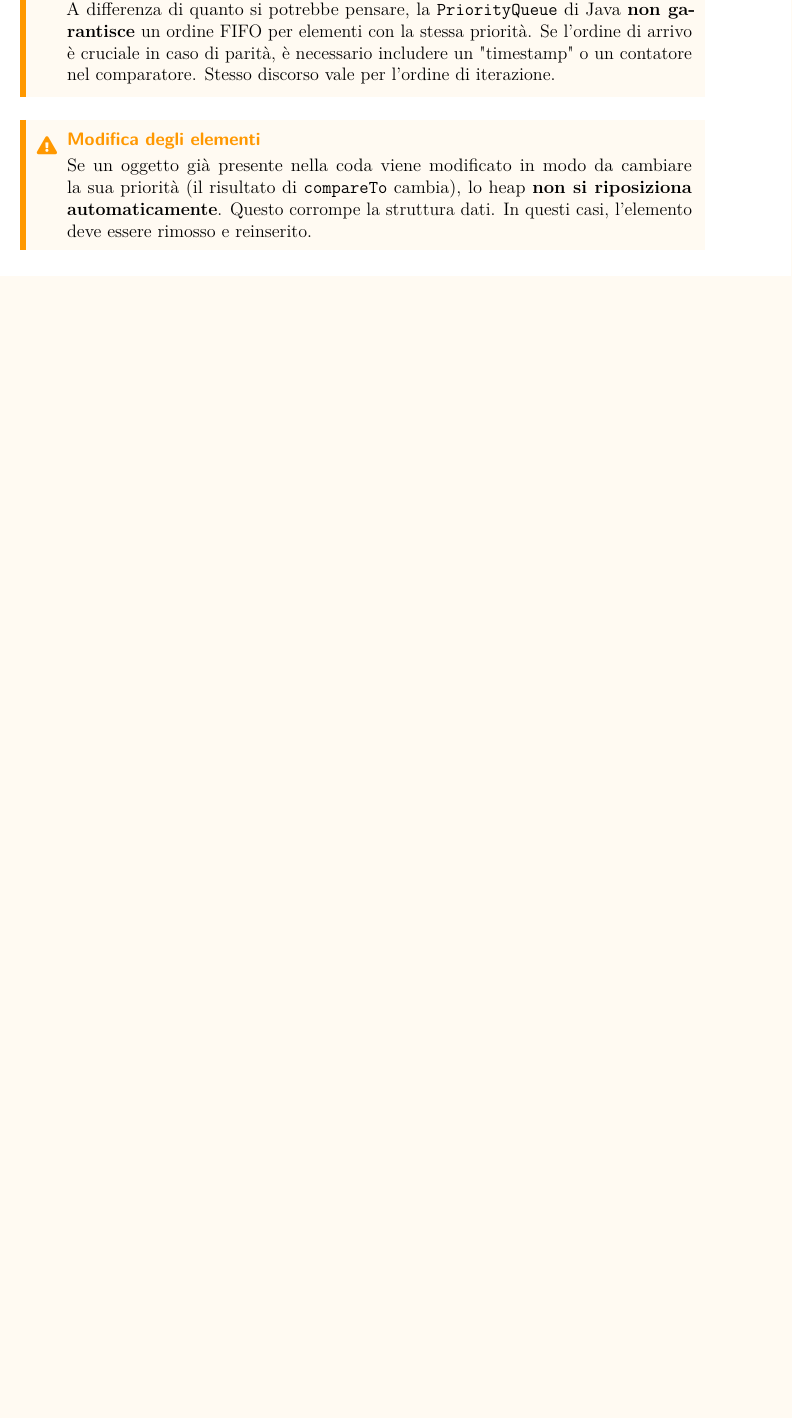
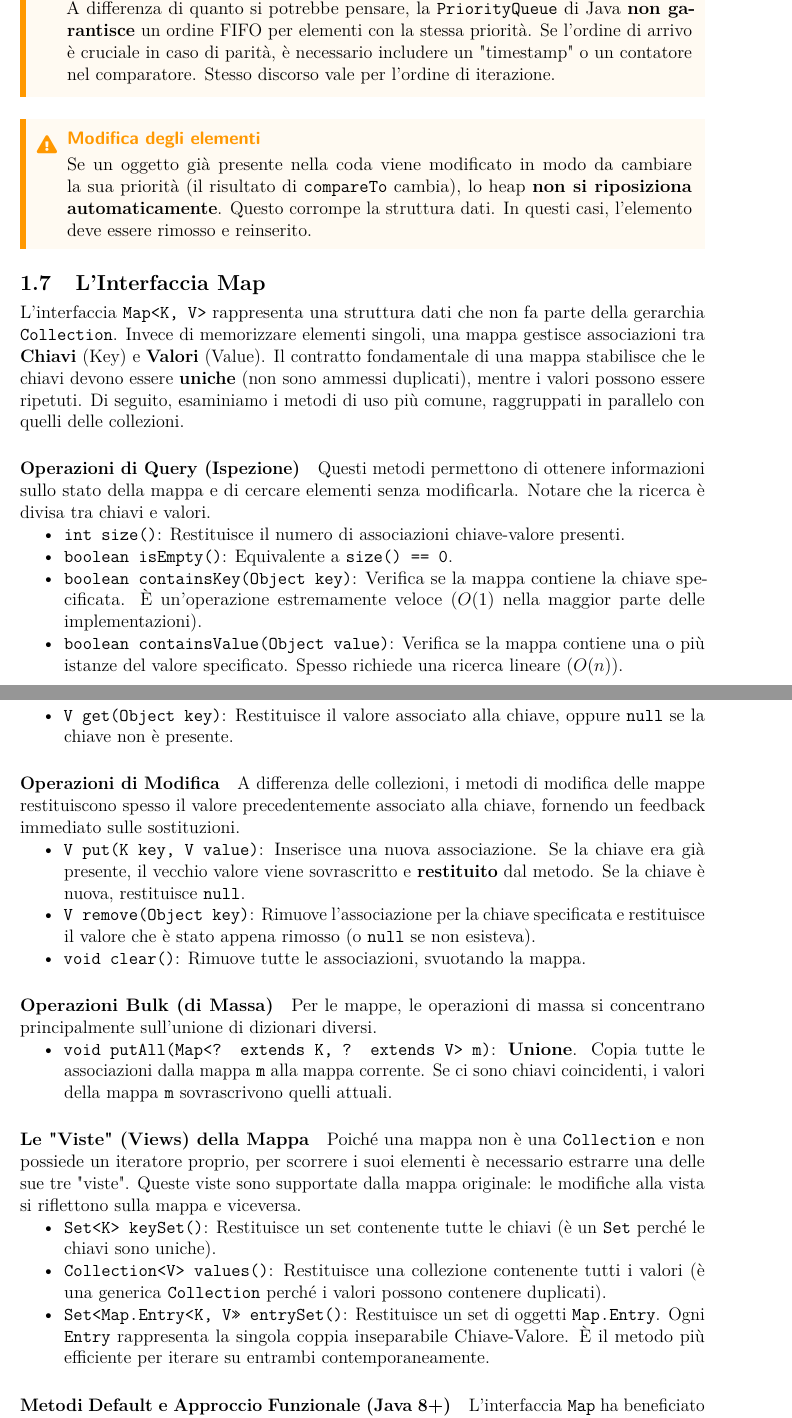
Before and after one commit to EmaRomano/Appunti-CoreJava21, a LaTeX book (main.tex, which reads capitoli/08-collections.tex): part of page 138 of 144 before the commit and two parts of pages 19 and 20 of 26 after it, the two joined at a grey line, cut so that both start at the same text, the shorter picture padded with empty space. Compiled offline with pdfLaTeX.

Commit message:
paragrafo map

```diff
--- a/capitoli/08-collections.tex
+++ b/capitoli/08-collections.tex
@@ -645,3 +646,51 @@ Se devi trasformare una collezione di $n$ elementi in una \texttt{PriorityQueue}
 \begin{warningbox}[Modifica degli elementi]
 Se un oggetto già presente nella coda viene modificato in modo da cambiare la sua priorità (il risultato di \texttt{compareTo} cambia), lo heap \textbf{non si riposiziona automaticamente}. Questo corrompe la struttura dati. In questi casi, l'elemento deve essere rimosso e reinserito.
 \end{warningbox}
+
+\section{L'Interfaccia Map}
+
+L'interfaccia \texttt{Map<K, V>} rappresenta una struttura dati che non fa parte della gerarchia \texttt{Collection}. Invece di memorizzare elementi singoli, una mappa gestisce associazioni tra \textbf{Chiavi} (Key) e \textbf{Valori} (Value). Il contratto fondamentale di una mappa stabilisce che le chiavi devono essere \textbf{uniche} (non sono ammessi duplicati), mentre i valori possono essere ripetuti. Di seguito, esaminiamo i metodi di uso più comune, raggruppati in parallelo con quelli delle collezioni.
+
+\paragraph{Operazioni di Query (Ispezione)}
+
+Questi metodi permettono di ottenere informazioni sullo stato della mappa e di cercare elementi senza modificarla. Notare che la ricerca è divisa tra chiavi e valori.
+
+\begin{itemize}
+    \item \texttt{int size()}: Restituisce il numero di associazioni chiave-valore presenti.
+    \item \texttt{boolean isEmpty()}: Equivalente a \texttt{size() == 0}.
+    \item \texttt{boolean containsKey(Object key)}: Verifica se la mappa contiene la chiave specificata. È un'operazione estremamente veloce ($O(1)$ nella maggior parte delle implementazioni).
+    \item \texttt{boolean containsValue(Object value)}: Verifica se la mappa contiene una o più istanze del valore specificato. Spesso richiede una ricerca lineare ($O(n)$).
+    \item \texttt{V get(Object key)}: Restituisce il valore associato alla chiave, oppure \texttt{null} se la chiave non è presente.
+\end{itemize}
+
+\paragraph{Operazioni di Modifica}
+
+A differenza delle collezioni, i metodi di modifica delle mappe restituiscono spesso il valore precedentemente associato alla chiave, fornendo un feedback immediato sulle sostituzioni.
+
+\begin{itemize}
+    \item \texttt{V put(K key, V value)}: Inserisce una nuova associazione. Se la chiave era già presente, il vecchio valore viene sovrascritto e \textbf{restituito} dal metodo. Se la chiave è nuova, restituisce \texttt{null}.
+    \item \texttt{V remove(Object key)}: Rimuove l'associazione per la chiave specificata e restituisce il valore che è stato appena rimosso (o \texttt{null} se non esisteva).
+    \item \texttt{void clear()}: Rimuove tutte le associazioni, svuotando la mappa.
+\end{itemize}
+
+\paragraph{Operazioni Bulk (di Massa)}
+
+Per le mappe, le operazioni di massa si concentrano principalmente sull'unione di dizionari diversi.
+
+\begin{itemize}
+    \item \texttt{void putAll(Map<? extends K, ? extends V> m)}: \textbf{Unione}. Copia tutte le associazioni dalla mappa \texttt{m} alla mappa corrente. Se ci sono chiavi coincidenti, i valori della mappa \texttt{m} sovrascrivono quelli attuali.
+\end{itemize}
+
+\paragraph{Le "Viste" (Views) della Mappa}
+
+Poiché una mappa non è una \texttt{Collection} e non possiede un iteratore proprio, per scorrere i suoi elementi è necessario estrarre una delle sue tre "viste". Queste viste sono supportate dalla mappa originale: le modifiche alla vista si riflettono sulla mappa e viceversa.
+
+\begin{itemize}
+    \item \texttt{Set<K> keySet()}: Restituisce un set contenente tutte le chiavi (è un \texttt{Set} perché le chiavi sono uniche).
+    \item \texttt{Collection<V> values()}: Restituisce una collezione contenente tutti i valori (è una generica \texttt{Collection} perché i valori possono contenere duplicati).
+    \item \texttt{Set<Map.Entry<K, V>> entrySet()}: Restituisce un set di oggetti \texttt{Map.Entry}. Ogni \texttt{Entry} rappresenta la singola coppia inseparabile Chiave-Valore. È il metodo più efficiente per iterare su entrambi contemporaneamente.
+\end{itemize}
+
+\paragraph{Metodi Default e Approccio Funzionale (Java 8+)}
+
+L'interfaccia \texttt{Map} ha beneficiato enormemente dell'introduzione dei metodi \texttt{default}, che hanno snellito drasticamente il codice per la gestione dei valori nulli e delle operazioni condizionali.
--- a/main.tex
+++ b/main.tex
@@ -3,7 +3,7 @@
 % Carica tutte le configurazioni dal preambolo
 \input{preambolo}
 %COMANDO TEMPORANEO PER AGEVOLARE LA COMPILAZIONE
-% \includeonly{capitoli/08-collections}
+\includeonly{capitoli/08-collections}
 
 \title{\textbf{Appunti di Core Java 21}}
 \author{Emanuele Romano}
```
Also changed, not shown: main.pdf, capitoli/08-collections.tex (18 more changed lines), 2 other files.
